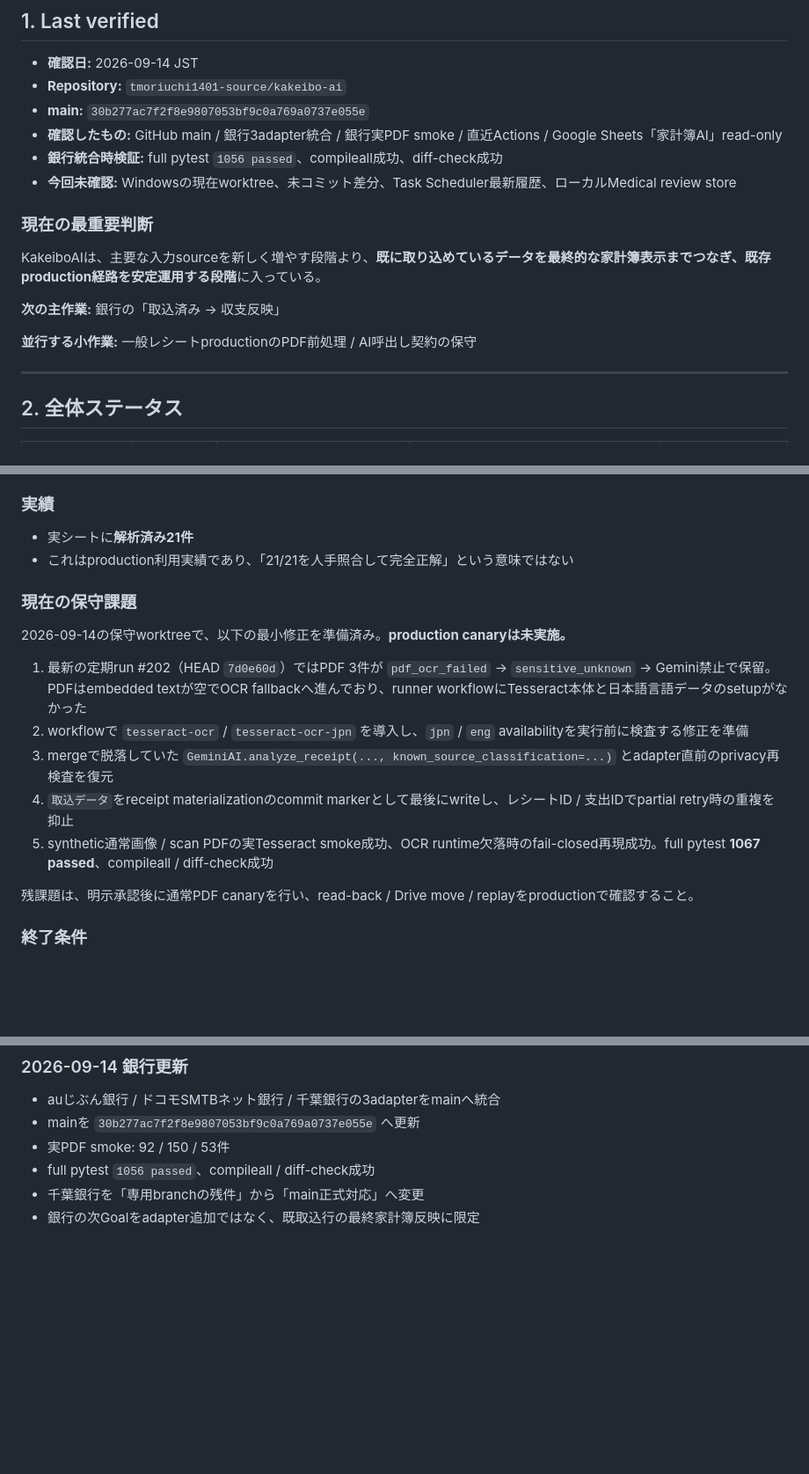
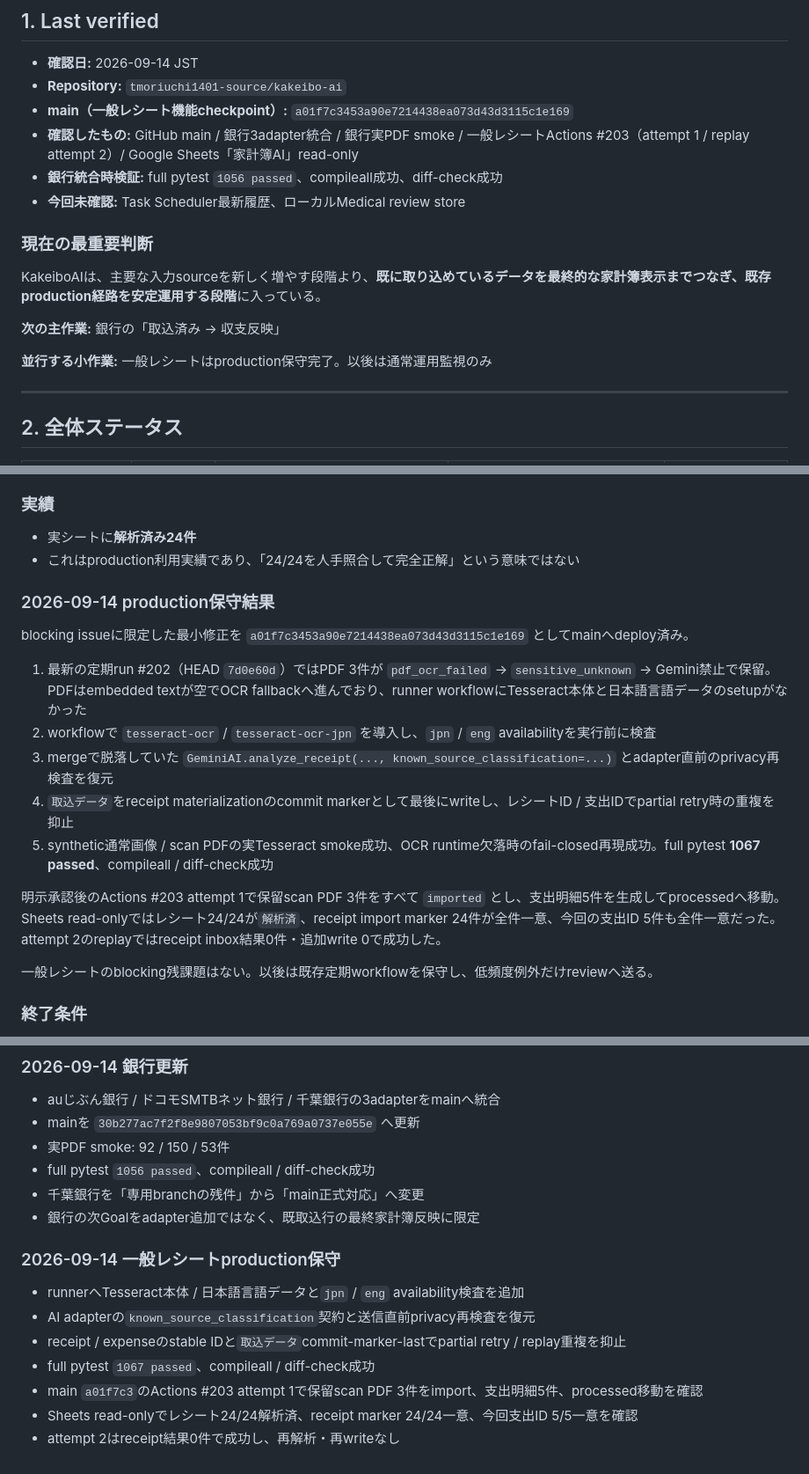
Before and after one commit to tmoriuchi1401-source/kakeibo-ai, a Markdown page: PROJECT_STATUS.md, 3 parts joined by grey strips. Shown at 88% size. Drawn GitHub-style; blank space fills up the shorter version.

Commit message:
Record receipt production canary acceptance

```diff
--- a/PROJECT_STATUS.md
+++ b/PROJECT_STATUS.md
@@ -24,10 +24,10 @@
 
 - **確認日:** 2026-09-14 JST
 - **Repository:** `tmoriuchi1401-source/kakeibo-ai`
-- **main:** `30b277ac7f2f8e9807053bf9c0a769a0737e055e`
-- **確認したもの:** GitHub main / 銀行3adapter統合 / 銀行実PDF smoke / 直近Actions / Google Sheets「家計簿AI」read-only
+- **main（一般レシート機能checkpoint）:** `a01f7c3453a90e7214438ea073d43d3115c1e169`
+- **確認したもの:** GitHub main / 銀行3adapter統合 / 銀行実PDF smoke / 一般レシートActions #203（attempt 1 / replay attempt 2）/ Google Sheets「家計簿AI」read-only
 - **銀行統合時検証:** full pytest `1056 passed`、compileall成功、diff-check成功
-- **今回未確認:** Windowsの現在worktree、未コミット差分、Task Scheduler最新履歴、ローカルMedical review store
+- **今回未確認:** Task Scheduler最新履歴、ローカルMedical review store
 
 ### 現在の最重要判断
 
@@ -35,7 +35,7 @@ KakeiboAIは、主要な入力sourceを新しく増やす段階より、**既に
 
 **次の主作業:** 銀行の「取込済み → 収支反映」
 
-**並行する小作業:** 一般レシートproductionのPDF前処理 / AI呼出し契約の保守
+**並行する小作業:** 一般レシートはproduction保守完了。以後は通常運用監視のみ
 
 ---
 
@@ -133,20 +133,22 @@ Sheets read-only再確認では、既取込identityはduplicateとして吸収
 
 ### 実績
 
-- 実シートに**解析済み21件**
-- これはproduction利用実績であり、「21/21を人手照合して完全正解」という意味ではない
+- 実シートに**解析済み24件**
+- これはproduction利用実績であり、「24/24を人手照合して完全正解」という意味ではない
 
-### 現在の保守課題
+### 2026-09-14 production保守結果
 
-2026-09-14の保守worktreeで、以下の最小修正を準備済み。**production canaryは未実施。**
+blocking issueに限定した最小修正を `a01f7c3453a90e7214438ea073d43d3115c1e169` としてmainへdeploy済み。
 
 1. 最新の定期run #202（HEAD `7d0e60d`）ではPDF 3件が `pdf_ocr_failed` → `sensitive_unknown` → Gemini禁止で保留。PDFはembedded textが空でOCR fallbackへ進んでおり、runner workflowにTesseract本体と日本語言語データのsetupがなかった
-2. workflowで `tesseract-ocr` / `tesseract-ocr-jpn` を導入し、`jpn` / `eng` availabilityを実行前に検査する修正を準備
+2. workflowで `tesseract-ocr` / `tesseract-ocr-jpn` を導入し、`jpn` / `eng` availabilityを実行前に検査
 3. mergeで脱落していた `GeminiAI.analyze_receipt(..., known_source_classification=...)` とadapter直前のprivacy再検査を復元
 4. `取込データ`をreceipt materializationのcommit markerとして最後にwriteし、レシートID / 支出IDでpartial retry時の重複を抑止
 5. synthetic通常画像 / scan PDFの実Tesseract smoke成功、OCR runtime欠落時のfail-closed再現成功。full pytest **1067 passed**、compileall / diff-check成功
 
-残課題は、明示承認後に通常PDF canaryを行い、read-back / Drive move / replayをproductionで確認すること。
+明示承認後のActions #203 attempt 1で保留scan PDF 3件をすべて `imported` とし、支出明細5件を生成してprocessedへ移動。Sheets read-onlyではレシート24/24が`解析済`、receipt import marker 24件が全件一意、今回の支出ID 5件も全件一意だった。attempt 2のreplayではreceipt inbox結果0件・追加write 0で成功した。
+
+一般レシートのblocking残課題はない。以後は既存定期workflowを保守し、低頻度例外だけreviewへ送る。
 
 ### 終了条件
 
@@ -391,3 +393,13 @@ Evidence:
 - full pytest `1056 passed`、compileall / diff-check成功
 - 千葉銀行を「専用branchの残件」から「main正式対応」へ変更
 - 銀行の次Goalをadapter追加ではなく、既取込行の最終家計簿反映に限定
+
+### 2026-09-14 一般レシートproduction保守
+
+- runnerへTesseract本体 / 日本語言語データと`jpn` / `eng` availability検査を追加
+- AI adapterの`known_source_classification`契約と送信直前privacy再検査を復元
+- receipt / expenseのstable IDと`取込データ`commit-marker-lastでpartial retry / replay重複を抑止
+- full pytest `1067 passed`、compileall / diff-check成功
+- main `a01f7c3`のActions #203 attempt 1で保留scan PDF 3件をimport、支出明細5件、processed移動を確認
+- Sheets read-onlyでレシート24/24解析済、receipt marker 24/24一意、今回支出ID 5/5一意を確認
+- attempt 2はreceipt結果0件で成功し、再解析・再writeなし
```
Also changed, not shown: other parts of PROJECT_STATUS.md (+5 -5 lines).
